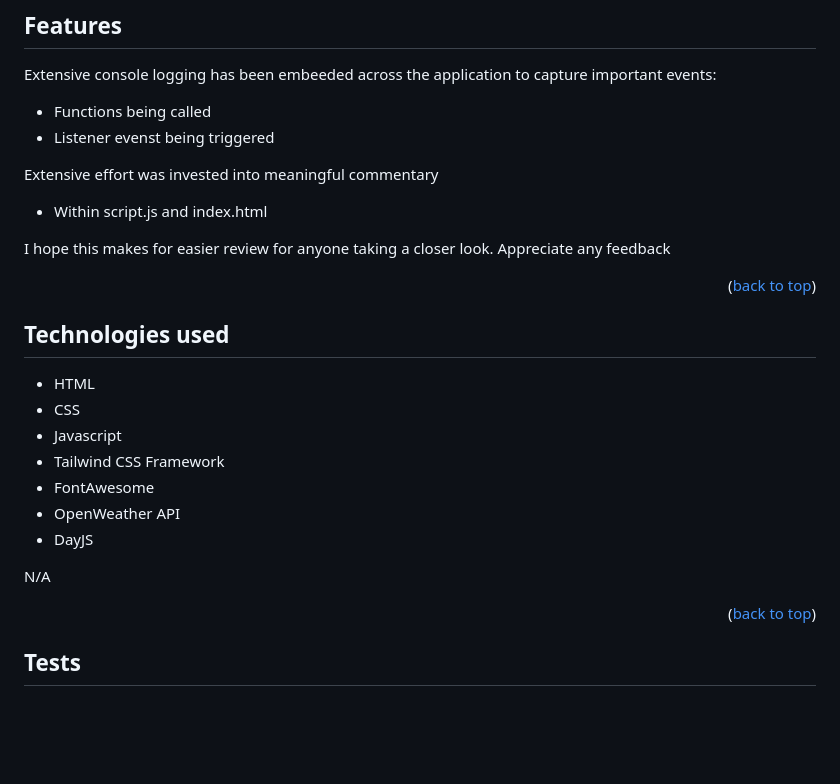
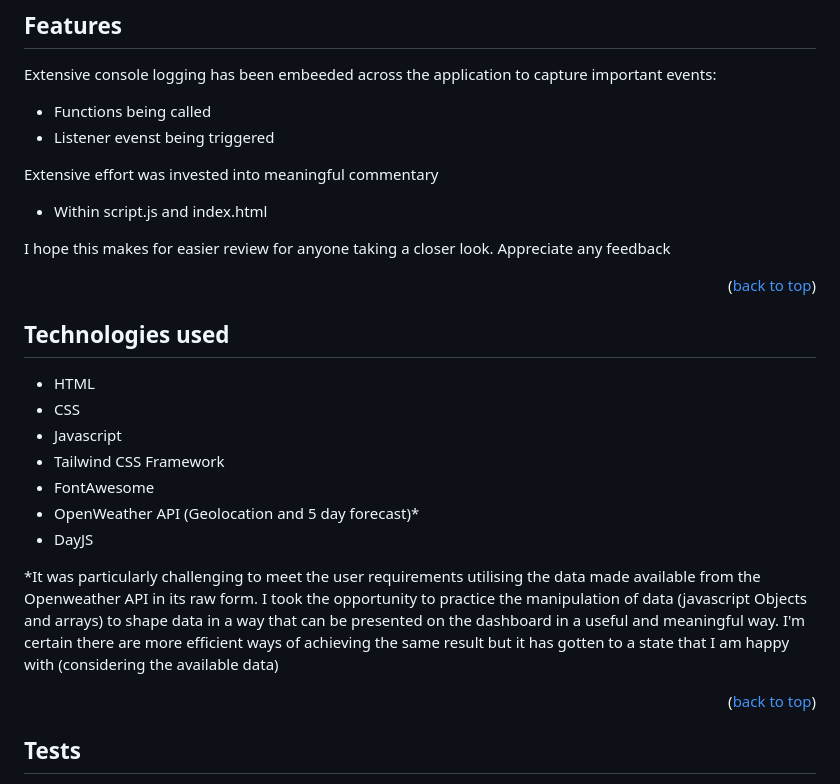
Before and after one commit to hybee234/weather-dashboard, a Markdown page: README.md, the part around the change. GitHub-like rendering; blank space fills up the shorter version.

```diff
--- a/README.md
+++ b/README.md
@@ -96,6 +96,7 @@ Extensive console logging has been embeeded across the application to capture im
 Extensive effort was invested into meaningful commentary
 * Within script.js and index.html
 
+
 I hope this makes for easier review for anyone taking a closer look. Appreciate any feedback
 
 <p align="right">(<a href="#readme-top">back to top</a>)</p>
@@ -107,10 +108,12 @@ I hope this makes for easier review for anyone taking a closer look. Appreciate
 * Javascript
 * Tailwind CSS Framework
 * FontAwesome
-* OpenWeather API
+* OpenWeather API (Geolocation and 5 day forecast)*
 * DayJS
 
-N/A
+ *It was particularly challenging to meet the user requirements utilising the data made available from the Openweather API in its raw form. I took the opportunity to practice the manipulation of data (javascript Objects and arrays) to shape data in a way that can be presented on the dashboard in a useful and meaningful way. I'm certain there are more efficient ways of achieving the same result but it has gotten to a state that I am happy with (considering the available data)
+
+
 <p align="right">(<a href="#readme-top">back to top</a>)</p>
 
 ## Tests
```
